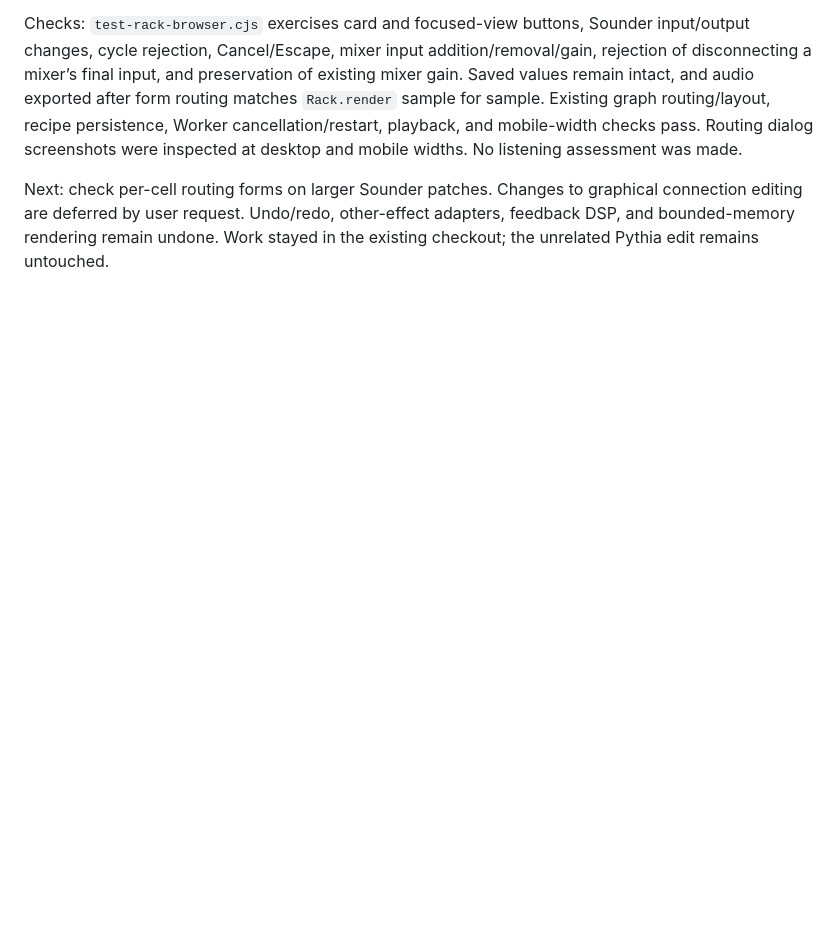
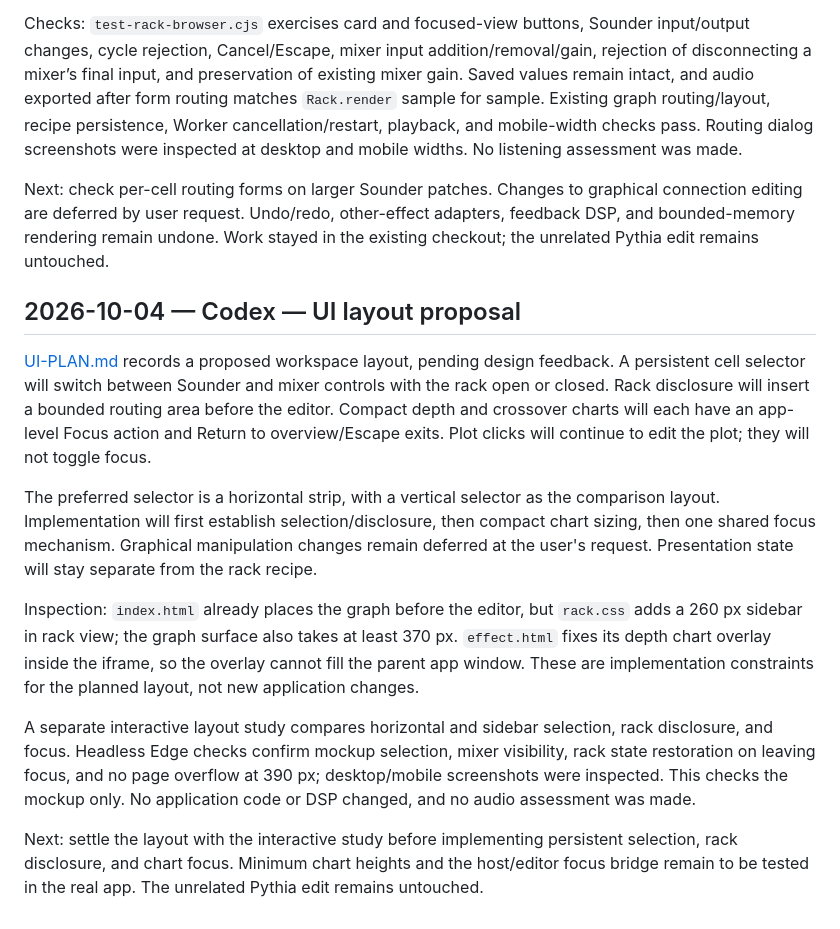
Before and after one commit to xyhtamura/hindcasts, a Markdown page: sounder/sounder-roadmap.md, the part around the change. Rendered like a GitHub page; blank space fills up the shorter version.

Commit message:
docs: plan Sounder workspace and chart focus

```diff
--- a/sounder/sounder-roadmap.md
+++ b/sounder/sounder-roadmap.md
@@ -311,3 +311,15 @@ Apply validates the complete routing change through the existing core and retain
 Checks: `test-rack-browser.cjs` exercises card and focused-view buttons, Sounder input/output changes, cycle rejection, Cancel/Escape, mixer input addition/removal/gain, rejection of disconnecting a mixer’s final input, and preservation of existing mixer gain. Saved values remain intact, and audio exported after form routing matches `Rack.render` sample for sample. Existing graph routing/layout, recipe persistence, Worker cancellation/restart, playback, and mobile-width checks pass. Routing dialog screenshots were inspected at desktop and mobile widths. No listening assessment was made.
 
 Next: check per-cell routing forms on larger Sounder patches. Changes to graphical connection editing are deferred by user request. Undo/redo, other-effect adapters, feedback DSP, and bounded-memory rendering remain undone. Work stayed in the existing checkout; the unrelated Pythia edit remains untouched.
+
+## 2026-10-04 — Codex — UI layout proposal
+
+[UI-PLAN.md](UI-PLAN.md) records a proposed workspace layout, pending design feedback. A persistent cell selector will switch between Sounder and mixer controls with the rack open or closed. Rack disclosure will insert a bounded routing area before the editor. Compact depth and crossover charts will each have an app-level Focus action and Return to overview/Escape exits. Plot clicks will continue to edit the plot; they will not toggle focus.
+
+The preferred selector is a horizontal strip, with a vertical selector as the comparison layout. Implementation will first establish selection/disclosure, then compact chart sizing, then one shared focus mechanism. Graphical manipulation changes remain deferred at the user's request. Presentation state will stay separate from the rack recipe.
+
+Inspection: `index.html` already places the graph before the editor, but `rack.css` adds a 260 px sidebar in rack view; the graph surface also takes at least 370 px. `effect.html` fixes its depth chart overlay inside the iframe, so the overlay cannot fill the parent app window. These are implementation constraints for the planned layout, not new application changes.
+
+A separate interactive layout study compares horizontal and sidebar selection, rack disclosure, and focus. Headless Edge checks confirm mockup selection, mixer visibility, rack state restoration on leaving focus, and no page overflow at 390 px; desktop/mobile screenshots were inspected. This checks the mockup only. No application code or DSP changed, and no audio assessment was made.
+
+Next: settle the layout with the interactive study before implementing persistent selection, rack disclosure, and chart focus. Minimum chart heights and the host/editor focus bridge remain to be tested in the real app. The unrelated Pythia edit remains untouched.
```
Also changed, not shown: hindcasts.md (+2 -0 lines), sounder/UI-PLAN.md (added, +43 -0 lines).
